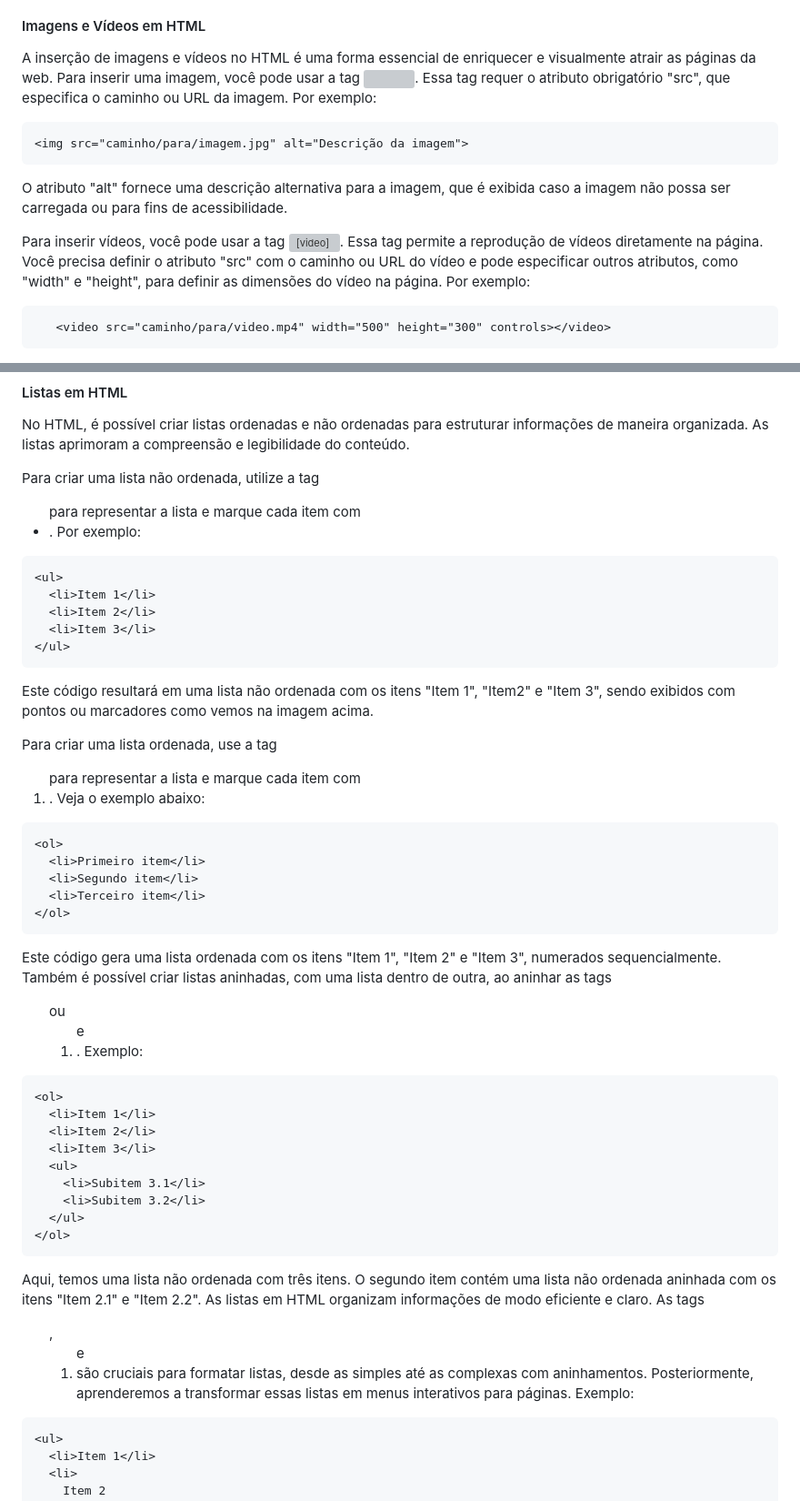
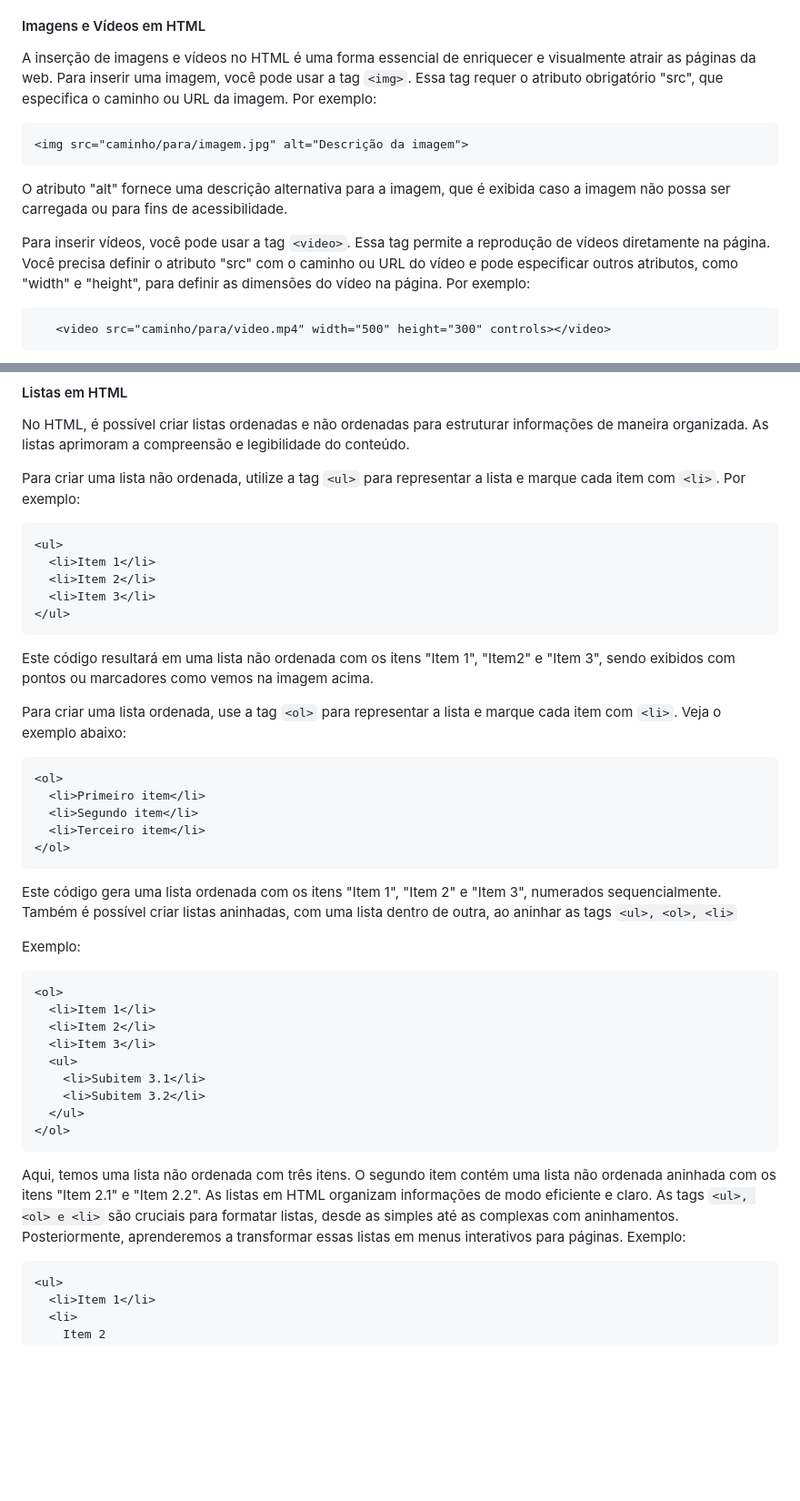
Before and after one commit to alinealien/PadroesWeb, a Markdown page: README.md, 2 parts joined by grey strips. Shown at 91% size. Rendered like a GitHub page; blank space fills up the shorter version; grey boxes are pictures that could not be loaded.

````diff
--- a/README.md
+++ b/README.md
@@ -177,7 +149,7 @@ Os links de âncora são particularmente úteis em páginas longas, como tutoria
 
 #### Imagens e Vídeos em HTML
 
-A inserção de imagens e vídeos no HTML é uma forma essencial de enriquecer e visualmente atrair as páginas da web. Para inserir uma imagem, você pode usar a tag <img>. Essa tag requer o atributo obrigatório "src", que especifica o caminho ou URL da imagem. Por exemplo:
+A inserção de imagens e vídeos no HTML é uma forma essencial de enriquecer e visualmente atrair as páginas da web. Para inserir uma imagem, você pode usar a tag `<img>`. Essa tag requer o atributo obrigatório "src", que especifica o caminho ou URL da imagem. Por exemplo:
 
 ```html
 <img src="caminho/para/imagem.jpg" alt="Descrição da imagem">
@@ -186,12 +158,9 @@ A inserção de imagens e vídeos no HTML é uma forma essencial de enriquecer e
 O atributo "alt" fornece uma descrição alternativa para a imagem, que é exibida caso a imagem não
 possa ser carregada ou para fins de acessibilidade.
 
-Para inserir vídeos, você pode usar a tag <video>. Essa tag permite a reprodução de vídeos diretamente na página. Você precisa definir o atributo "src" com o caminho ou URL do vídeo e pode especificar outros
-atributos, como "width" e "height", para definir as dimensões do vídeo
-na página. Por exemplo:
+Para inserir vídeos, você pode usar a tag `<video>`. Essa tag permite a reprodução de vídeos diretamente na página. Você precisa definir o atributo "src" com o caminho ou URL do vídeo e pode especificar outros atributos, como "width" e "height", para definir as dimensões do vídeo na página. Por exemplo:
 
-
-```
+```html
    <video src="caminho/para/video.mp4" width="500" height="300" controls></video>
 ```
 
@@ -205,7 +174,7 @@ O atributo "controls" mostra os controles de reprodução do vídeo. Vídeos de
 
 No HTML, é possível criar listas ordenadas e não ordenadas para estruturar informações de maneira organizada. As listas aprimoram a compreensão e legibilidade do conteúdo.
 
-Para criar uma lista não ordenada, utilize a tag <ul> para representar a lista e marque cada item com <li>. Por exemplo:
+Para criar uma lista não ordenada, utilize a tag `<ul>` para representar a lista e marque cada item com `<li>`. Por exemplo:
 
 ```html
 <ul>
@@ -217,7 +186,7 @@ Para criar uma lista não ordenada, utilize a tag <ul> para representar a lista
 
 Este código resultará em uma lista não ordenada com os itens "Item 1", "Item2" e "Item 3", sendo exibidos com pontos ou marcadores como vemos na imagem acima.
 
-Para criar uma lista ordenada, use a tag <ol> para representar a lista e marque cada item com <li>. Veja o exemplo abaixo:
+Para criar uma lista ordenada, use a tag `<ol>` para representar a lista e marque cada item com `<li>`. Veja o exemplo abaixo:
 
 ```html
 <ol>
@@ -227,7 +196,9 @@ Para criar uma lista ordenada, use a tag <ol> para representar a lista e marque
 </ol>
 ```
 
-Este código gera uma lista ordenada com os itens "Item 1", "Item 2" e "Item 3", numerados sequencialmente. Também é possível criar listas aninhadas, com uma lista dentro de outra, ao aninhar as tags <ul> ou <ol> e <li>. Exemplo:
+Este código gera uma lista ordenada com os itens "Item 1", "Item 2" e "Item 3", numerados sequencialmente. Também é possível criar listas aninhadas, com uma lista dentro de outra, ao aninhar as tags `<ul>, <ol>, <li>`
+
+Exemplo:
 
 ```html
 <ol>
@@ -241,7 +212,7 @@ Este código gera uma lista ordenada com os itens "Item 1", "Item 2" e "Item 3",
 </ol>
 ```
 
-Aqui, temos uma lista não ordenada com três itens. O segundo item contém uma lista não ordenada aninhada com os itens "Item 2.1" e "Item 2.2". As listas em HTML organizam informações de modo eficiente e claro. As tags <ul>, <ol> e <li> são cruciais para formatar listas, desde as simples até as complexas com aninhamentos. Posteriormente, aprenderemos a transformar essas listas em menus interativos para páginas. Exemplo:
+Aqui, temos uma lista não ordenada com três itens. O segundo item contém uma lista não ordenada aninhada com os itens "Item 2.1" e "Item 2.2". As listas em HTML organizam informações de modo eficiente e claro. As tags `<ul>, <ol> e <li>` são cruciais para formatar listas, desde as simples até as complexas com aninhamentos. Posteriormente, aprenderemos a transformar essas listas em menus interativos para páginas. Exemplo:
 
 ```html
 <ul>
````
Also changed, not shown: other parts of README.md (+26 -53 lines).
